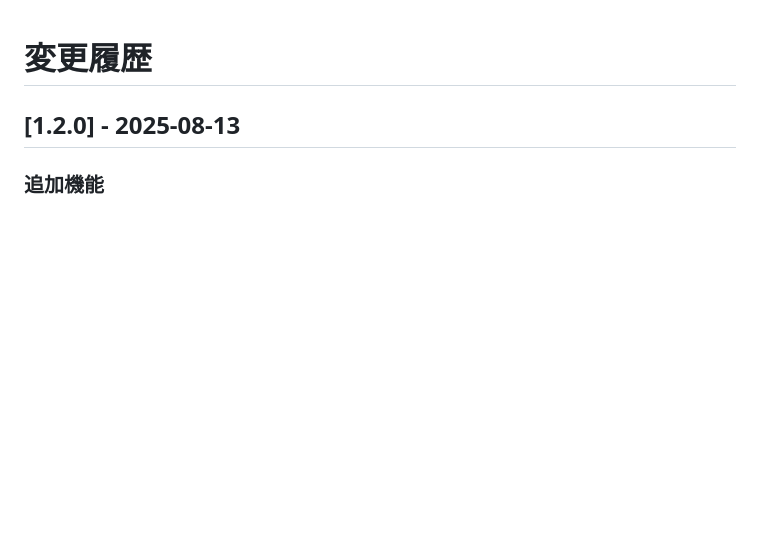
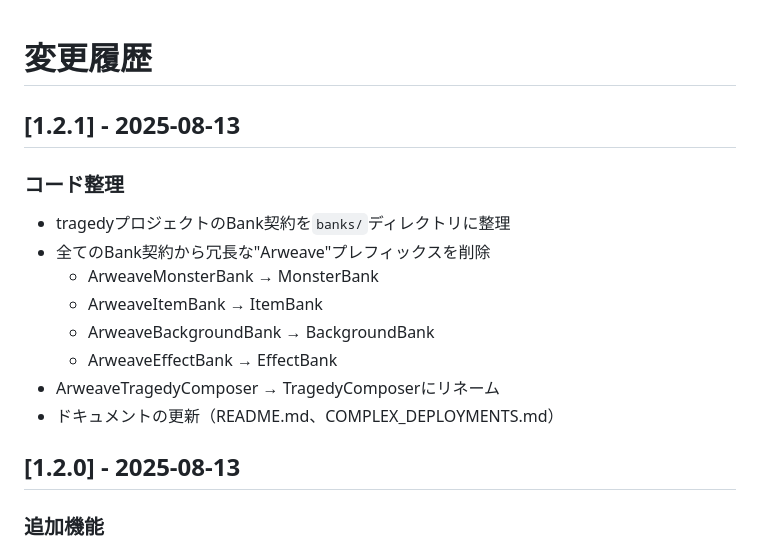
Before and after one commit to goodsun/myrmx, a Markdown page: docs/CHANGELOG.md, the part around the change. Drawn GitHub-style; blank space fills up the shorter version.

```diff
--- a/docs/CHANGELOG.md
+++ b/docs/CHANGELOG.md
@@ -1,4 +1,16 @@
 # 変更履歴
+
+## [1.2.1] - 2025-08-13
+
+### コード整理
+- tragedyプロジェクトのBank契約を`banks/`ディレクトリに整理
+- 全てのBank契約から冗長な"Arweave"プレフィックスを削除
+  - ArweaveMonsterBank → MonsterBank
+  - ArweaveItemBank → ItemBank
+  - ArweaveBackgroundBank → BackgroundBank
+  - ArweaveEffectBank → EffectBank
+- ArweaveTragedyComposer → TragedyComposerにリネーム
+- ドキュメントの更新（README.md、COMPLEX_DEPLOYMENTS.md）
 
 ## [1.2.0] - 2025-08-13
 
```
Also changed, not shown: docs/COMPLEX_DEPLOYMENTS.md (+8 -8 lines).
